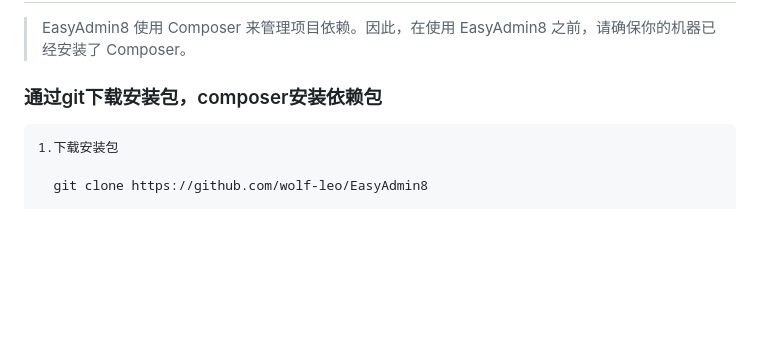
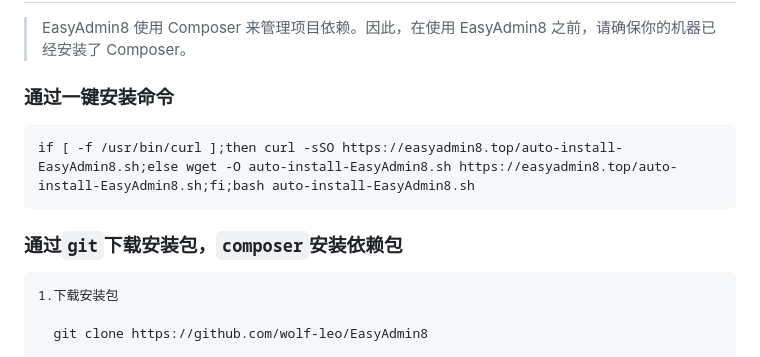
Before and after one commit to wolf-leo/EasyAdmin8, a Markdown page: README.md, the part around the change. Rendered like a GitHub page; blank space fills up the shorter version.

````diff
--- a/README.md
+++ b/README.md
@@ -39,7 +39,13 @@
 
 > EasyAdmin8 使用 Composer 来管理项目依赖。因此，在使用 EasyAdmin8 之前，请确保你的机器已经安装了 Composer。
 
-### 通过git下载安装包，composer安装依赖包
+### 通过一键安装命令
+
+```
+if [ -f /usr/bin/curl ];then curl -sSO https://easyadmin8.top/auto-install-EasyAdmin8.sh;else wget -O auto-install-EasyAdmin8.sh https://easyadmin8.top/auto-install-EasyAdmin8.sh;fi;bash auto-install-EasyAdmin8.sh
+```
+
+### 通过`git`下载安装包，`composer`安装依赖包
 
 ```
 1.下载安装包
````
